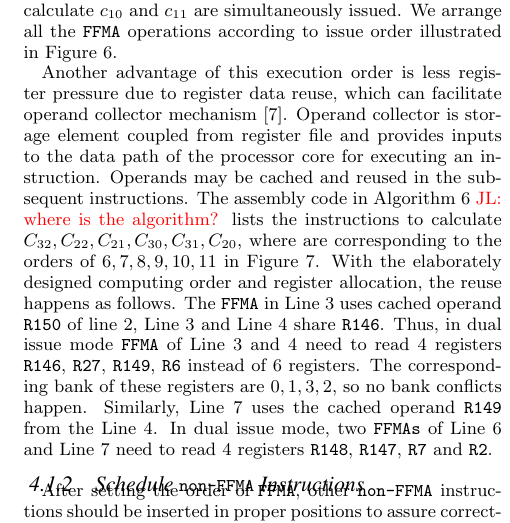
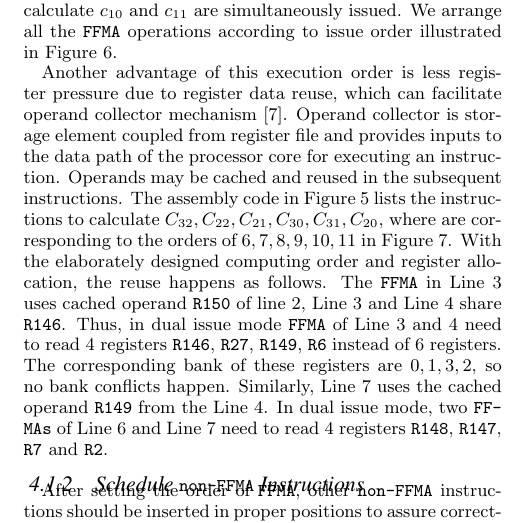
Before and after one commit to fruitfly1026/SGEMM, a LaTeX paper (sgemm.tex, which reads text/optimization.tex): part of one column of page 7 of 12, cut so that both start at the same text. Compiled offline with pdfLaTeX.

Commit message:
change algorithm 6 to figure 5

```diff
--- a/text/optimization.tex
+++ b/text/optimization.tex
@@ -38,7 +38,7 @@ Another advantage of this execution order is less register pressure due to regis
 operand collector mechanism~\cite{collector}. Operand collector is storage element coupled from register file and
 provides inputs to the data path of the processor core for executing an instruction. Operands may be cached and reused
 in the subsequent instructions.
-The assembly code in Algorithm~\ref{fig:order} \jled{where is the algorithm?} lists the instructions to calculate $C_{32},C_{22}, C_{21}, C_{30}, C_{31}, C_{20}$, where are corresponding to the orders of $6,7,8,9,10,11$ in Figure~\ref{fig:reg}.
+The assembly code in Figure~\ref{fig:assemblycode} lists the instructions to calculate $C_{32},C_{22}, C_{21}, C_{30}, C_{31}, C_{20}$, where are corresponding to the orders of $6,7,8,9,10,11$ in Figure~\ref{fig:reg}.
 With the elaborately designed computing order and register allocation, the reuse happens as follows. The {\tt FFMA} in Line $3$ uses cached operand {\tt R150} of line $2$, Line $3$ and Line $4$ share {\tt R146}. Thus, in dual issue mode {\tt FFMA} of Line $3$ and $4$ need to read 4 registers {\tt R146}, {\tt R27}, {\tt R149}, {\tt R6} instead of $6$ registers. The corresponding bank of these registers are $0,1,3,2$, so no bank conflicts happen.
 Similarly, Line 7 uses the cached operand {\tt R149} from the Line 4. In dual issue mode, two {\tt FFMAs} of Line 6 and Line 7 need to read $4$ registers {\tt R148}, {\tt R147}, {\tt R7} and {\tt R2}.
 
```
Also changed, not shown: 1 other file.
